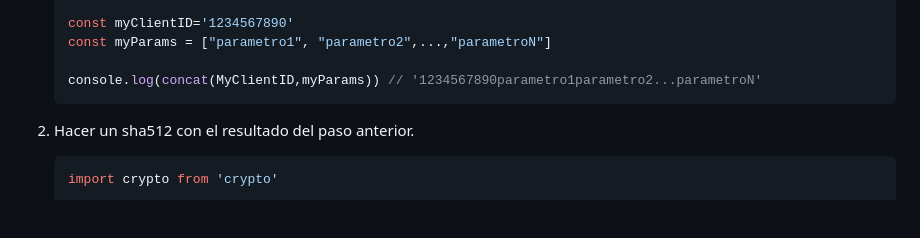
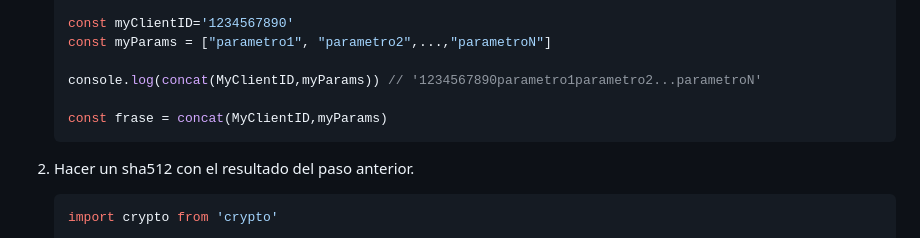
Before and after one commit to aterapps/wsNodeApp, a Markdown page: README.md, the part around the change. Rendered like a GitHub page; blank space fills up the shorter version.

````diff
--- a/README.md
+++ b/README.md
@@ -54,6 +54,8 @@ https://api.ater.gob.ar/autenticar
     const myParams = ["parametro1", "parametro2",...,"parametroN"]
 
     console.log(concat(MyClientID,myParams)) // '1234567890parametro1parametro2...parametroN'
+
+    const frase = concat(MyClientID,myParams)
     ```
 2.	Hacer un sha512 con el resultado del paso anterior.
     ```javascript
````
